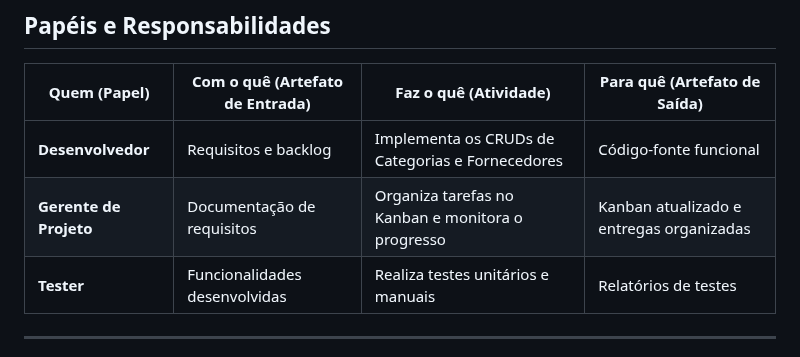
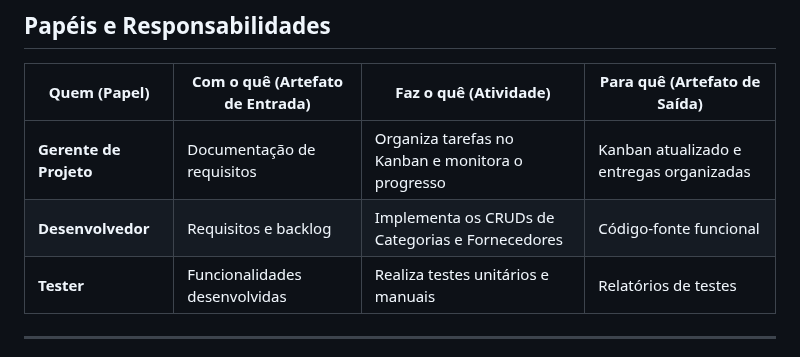
Before and after one commit to echotasuku/Ger_med, a Markdown page: atividade/README.md, the part around the change. GitHub-like rendering.

```diff
--- a/atividade/README.md
+++ b/atividade/README.md
@@ -67,8 +67,8 @@ O modelo escolhido será o **Iterativo Incremental**. Essa escolha foi feita com
 
 | **Quem (Papel)**          | **Com o quê (Artefato de Entrada)** | **Faz o quê (Atividade)**                          | **Para quê (Artefato de Saída)**                 |
 |----------------------------|-------------------------------------|---------------------------------------------------|-------------------------------------------------|
+| **Gerente de Projeto**     | Documentação de requisitos         | Organiza tarefas no Kanban e monitora o progresso | Kanban atualizado e entregas organizadas        |
 | **Desenvolvedor**          | Requisitos e backlog               | Implementa os CRUDs de Categorias e Fornecedores  | Código-fonte funcional                          |
-| **Gerente de Projeto**     | Documentação de requisitos         | Organiza tarefas no Kanban e monitora o progresso | Kanban atualizado e entregas organizadas        |
 | **Tester**                 | Funcionalidades desenvolvidas      | Realiza testes unitários e manuais                | Relatórios de testes                            |
 
 
```
